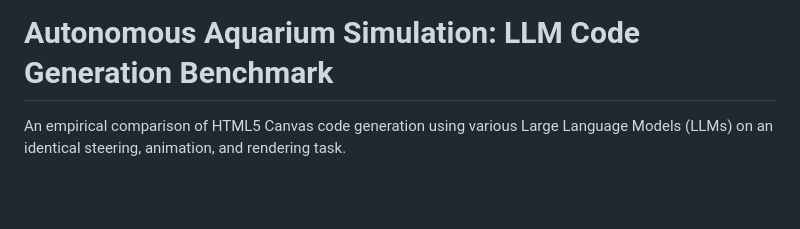
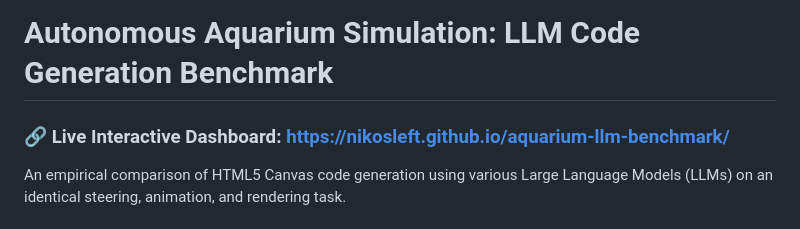
Before and after one commit to nikosleft/aquarium-llm-benchmark, a Markdown page: README.md, the part around one of its changes. Drawn GitHub-style; blank space fills up the shorter version.

Commit message:
Add live benchmark URL link to the top of the README

```diff
--- a/README.md
+++ b/README.md
@@ -1,4 +1,6 @@
 # Autonomous Aquarium Simulation: LLM Code Generation Benchmark
+
+### 🔗 **Live Interactive Dashboard:** [https://nikosleft.github.io/aquarium-llm-benchmark/](https://nikosleft.github.io/aquarium-llm-benchmark/)
 
 An empirical comparison of HTML5 Canvas code generation using various Large Language Models (LLMs) on an identical steering, animation, and rendering task.
 
```
Also changed, not shown: other parts of README.md (+1 -0 lines).
